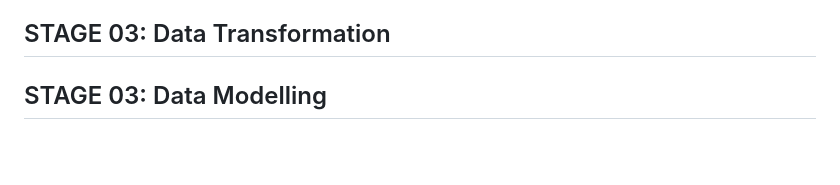
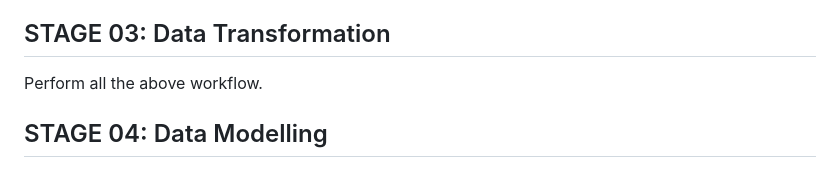
Before and after one commit to datasign-tist/Project-03-Wine-Prediction-Using-MLFlow-with-Deployment, a Markdown page: README.md, the part around the change. Rendered like a GitHub page; blank space fills up the shorter version.

```diff
--- a/README.md
+++ b/README.md
@@ -49,4 +49,7 @@ H. Update the main.py
 In this stage, we will perform all operations, but will update the schema.yaml file to add the schema of the data.
 
 ## STAGE 03: Data Transformation
-## STAGE 03: Data Modelling
+
+Perform all the above workflow.
+
+## STAGE 04: Data Modelling
```
